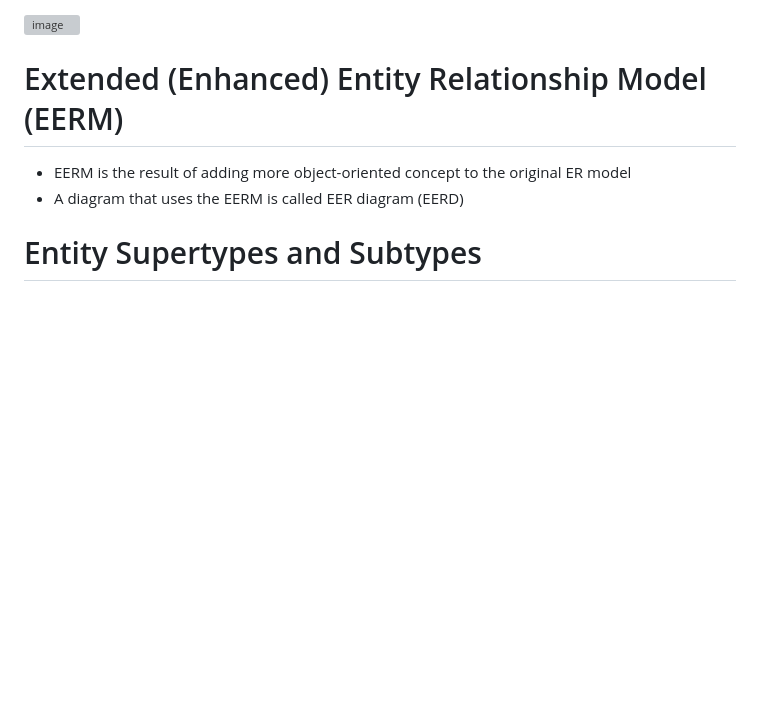
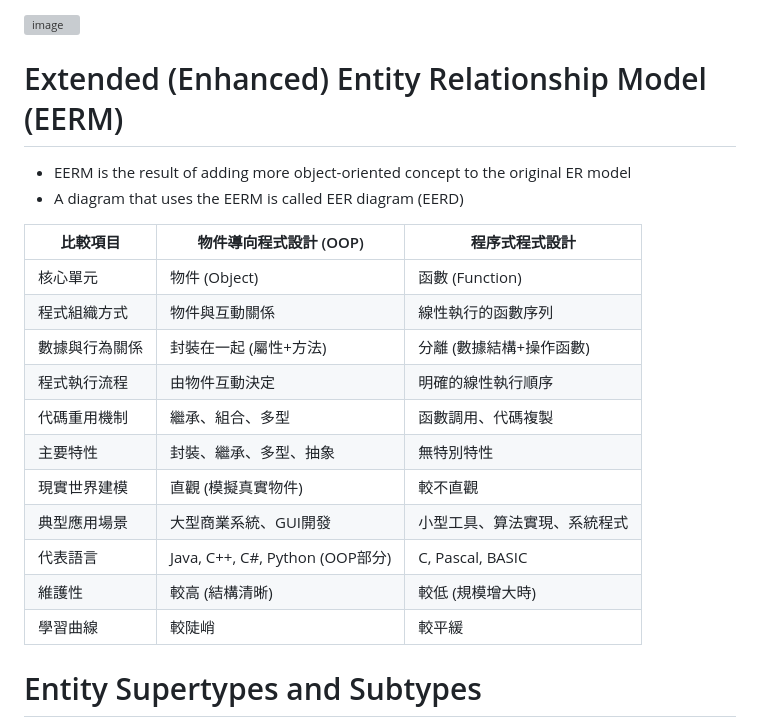
Before and after one commit to jerry0519-nycu/database-management, a Markdown page: ch5.md, the part around the change. GitHub-like rendering; blank space fills up the shorter version; grey boxes are pictures that could not be loaded.

```diff
--- a/ch5.md
+++ b/ch5.md
@@ -9,6 +9,20 @@
 # Extended (Enhanced) Entity Relationship Model (EERM)
 - EERM is the result of adding more object-oriented concept to the original ER model
 - A diagram that uses the EERM is called EER diagram (EERD)
+
+| 比較項目         | 物件導向程式設計 (OOP)                | 程序式程式設計                     |
+|------------------|---------------------------------------|-----------------------------------|
+| 核心單元         | 物件 (Object)                         | 函數 (Function)                   |
+| 程式組織方式     | 物件與互動關係                        | 線性執行的函數序列                |
+| 數據與行為關係   | 封裝在一起 (屬性+方法)                | 分離 (數據結構+操作函數)          |
+| 程式執行流程     | 由物件互動決定                        | 明確的線性執行順序                |
+| 代碼重用機制     | 繼承、組合、多型                      | 函數調用、代碼複製                |
+| 主要特性         | 封裝、繼承、多型、抽象                | 無特別特性                        |
+| 現實世界建模     | 直觀 (模擬真實物件)                   | 較不直觀                          |
+| 典型應用場景     | 大型商業系統、GUI開發                 | 小型工具、算法實現、系統程式       |
+| 代表語言         | Java, C++, C#, Python (OOP部分)       | C, Pascal, BASIC                  |
+| 維護性           | 較高 (結構清晰)                       | 較低 (規模增大時)                 |
+| 學習曲線         | 較陡峭                                | 較平緩                            |
 
 # Entity Supertypes and Subtypes
 - The grouping of employees into various types provides the following two benefits:
```
